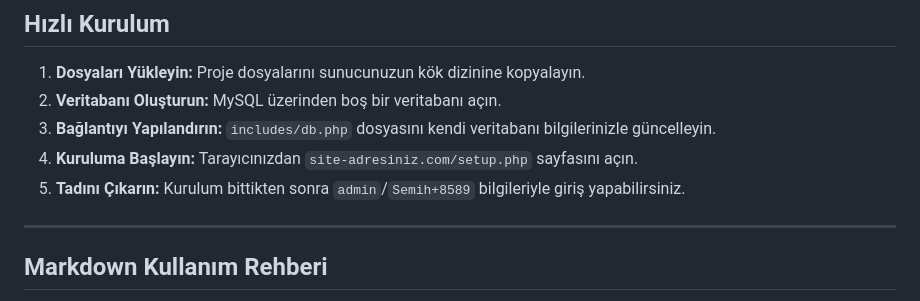
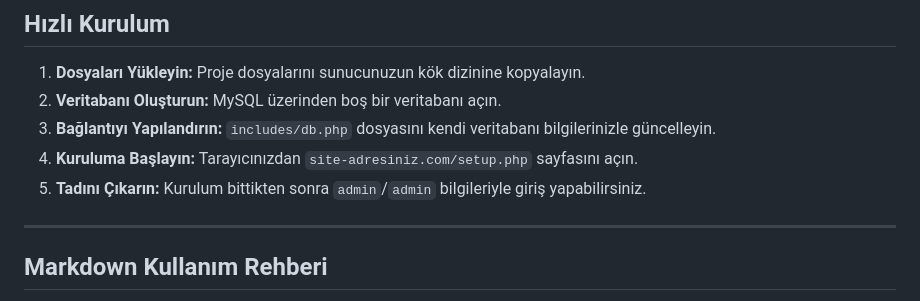
Before and after one commit to Artado-Project/docs-system, a Markdown page: README.md, the part around the change. Rendered like a GitHub page.

```diff
--- a/README.md
+++ b/README.md
@@ -67,7 +67,7 @@ Proje, temiz bir mimariyle organize edilmiştir:
 2.  **Veritabanı Oluşturun:** MySQL üzerinden boş bir veritabanı açın.
 3.  **Bağlantıyı Yapılandırın:** `includes/db.php` dosyasını kendi veritabanı bilgilerinizle güncelleyin.
 4.  **Kuruluma Başlayın:** Tarayıcınızdan `site-adresiniz.com/setup.php` sayfasını açın.
-5.  **Tadını Çıkarın:** Kurulum bittikten sonra `admin`/`Semih+8589` bilgileriyle giriş yapabilirsiniz.
+5.  **Tadını Çıkarın:** Kurulum bittikten sonra `admin`/`admin` bilgileriyle giriş yapabilirsiniz.
 
 ---
 
```
